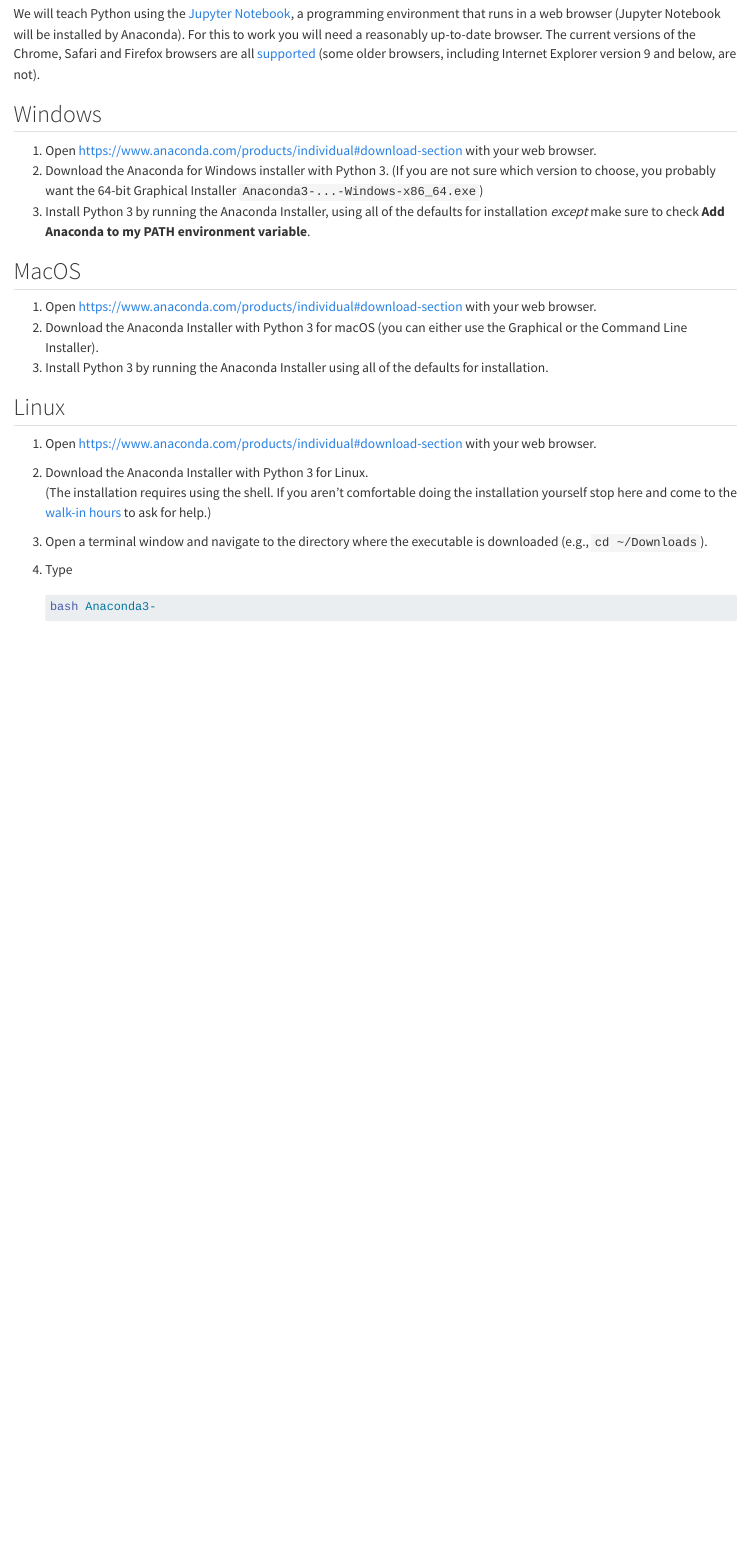
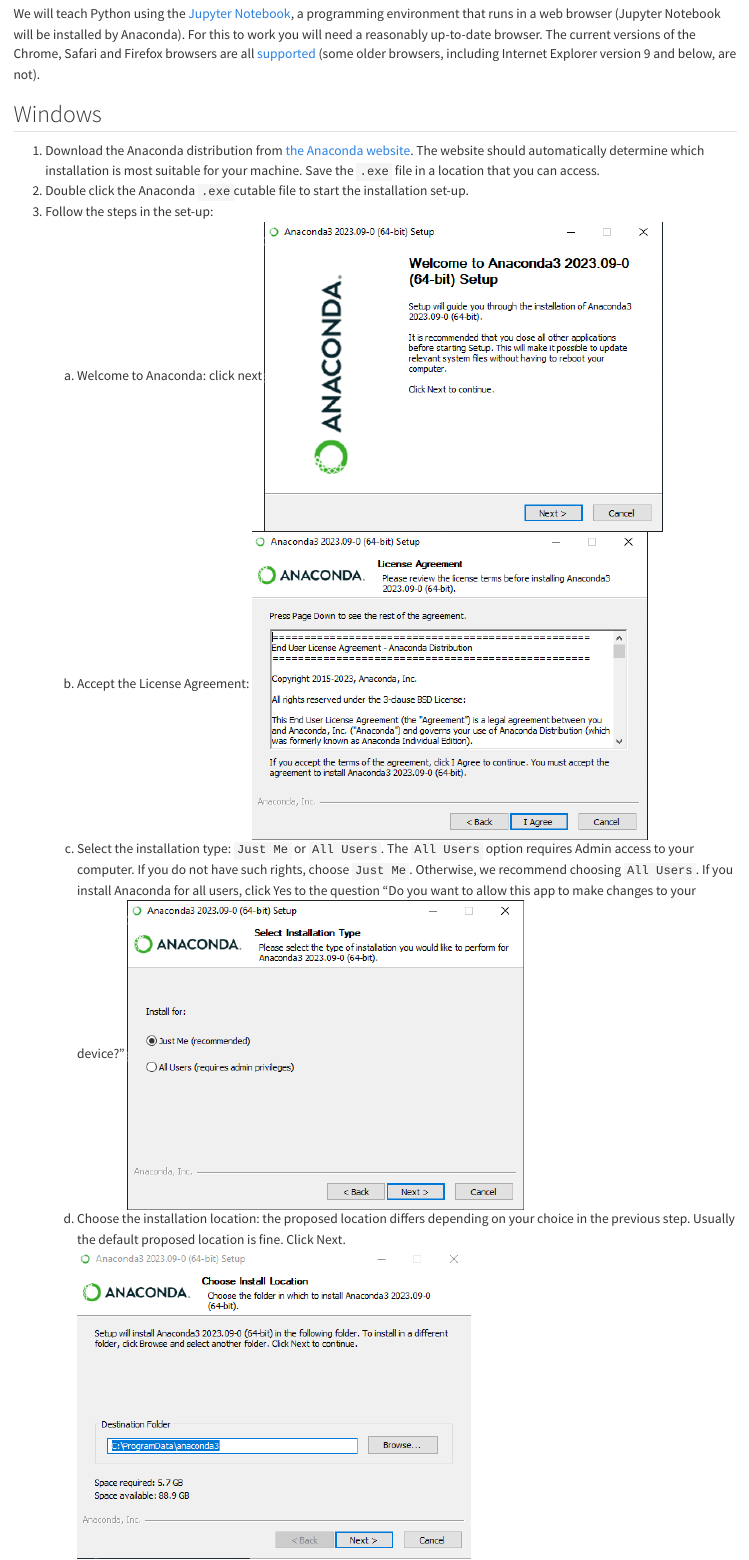
Before and after one commit to UtrechtUniversity/workshop-introduction-to-python, a Quarto document (book/installation-and-setup.qmd): the page in a window 1100 px wide, from 450 px down. Rendered offline with R 4.5, knitr and Pandoc in place of Quarto, with nearby package versions.

Commit message:
update installations instructions windows
Co-authored-by: Dorien Huijser <58177697+DorienHuijser@users.noreply.github.com>

```diff
--- a/book/installation-and-setup.qmd
+++ b/book/installation-and-setup.qmd
@@ -31,6 +31,10 @@
 
 ::: {.panel-tabset}
 ## Windows
-1. Open [https://www.anaconda.com/products/individual#download-section](https://www.anaconda.com/products/individual#download-section) with your web browser.
-2. Download the Anaconda for Windows installer with Python 3. (If you are not sure which version to choose, you probably want the 64-bit Graphical Installer `Anaconda3-...-Windows-x86_64.exe`)
-3. Install Python 3 by running the Anaconda Installer, using all of the defaults for installation *except* make sure to check **Add Anaconda to my PATH environment variable**.
+1. Download the Anaconda distribution from [the Anaconda website](https://www.anaconda.com/download). The website should automatically determine which installation is most suitable for your machine. Save the `.exe` file in a location that you can access.
+2. Double click the Anaconda `.exe`cutable file to start the installation set-up.
+3. Follow the steps in the set-up:
+    a. Welcome to Anaconda: click next ![](images/anaconda-setup-1.PNG)
+    b. Accept the License Agreement: ![](images/anaconda-setup-2.PNG)
+    c. Select the installation type: `Just Me` or `All Users`. The `All Users` option requires Admin access to your computer. If you do not have such rights, choose `Just Me`. Otherwise, we recommend choosing `All Users`. If you install Anaconda for all users, click Yes to the question "Do you want to allow this app to make changes to your device?" ![](images/anaconda-setup-3.PNG)
+    d. Choose the installation location: the proposed location differs depending on your choice in the previous step. Usually the default proposed location is fine. Click Next. ![](images/anaconda-setup-4.PNG)
```
Also changed, not shown: book/images/anaconda-setup-1.PNG (added), book/images/anaconda-setup-2.PNG (added), book/images/anaconda-setup-3.PNG (added), book/images/anaconda-setup-4.PNG (added), book/images/anaconda-setup-5.PNG (added), book/images/anaconda-setup-6.PNG (added), book/images/anaconda-setup-7.PNG (added), book/images/anaconda-setup-8.PNG (added), book/installation-and-setup.qmd (4 more changed lines).
